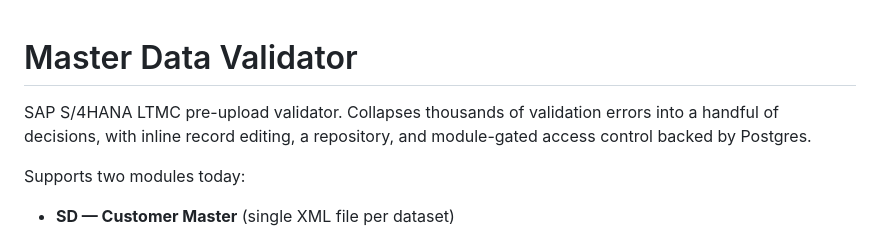
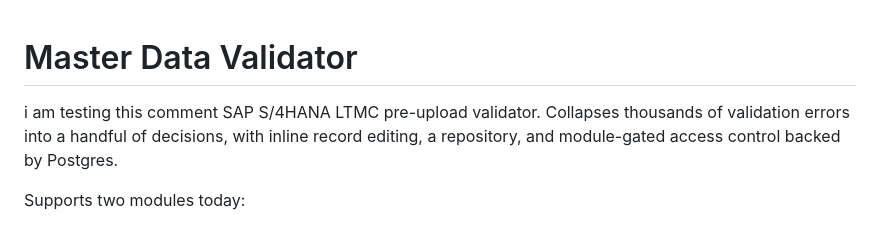
Before and after one commit to FirzenBlue/MASTER_DATA_VALIDATOR, a Markdown page: README.md, the part around the change. GitHub-like rendering.

Commit message:
this is my comment testing

```diff
--- a/README.md
+++ b/README.md
@@ -1,5 +1,6 @@
 # Master Data Validator
 
+i am testing this comment
 SAP S/4HANA LTMC pre-upload validator. Collapses thousands of validation
 errors into a handful of decisions, with inline record editing, a
 repository, and module-gated access control backed by Postgres.
```
